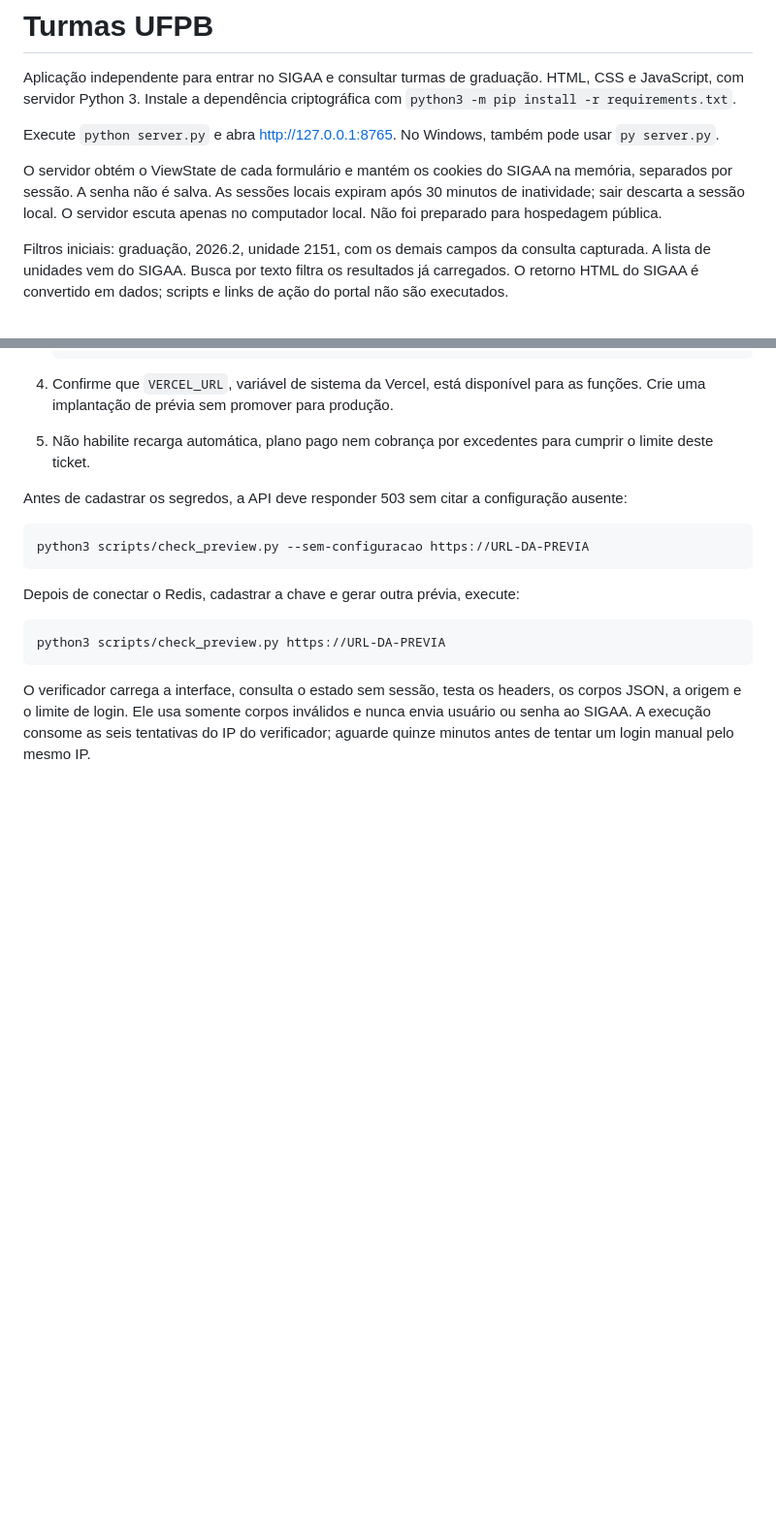
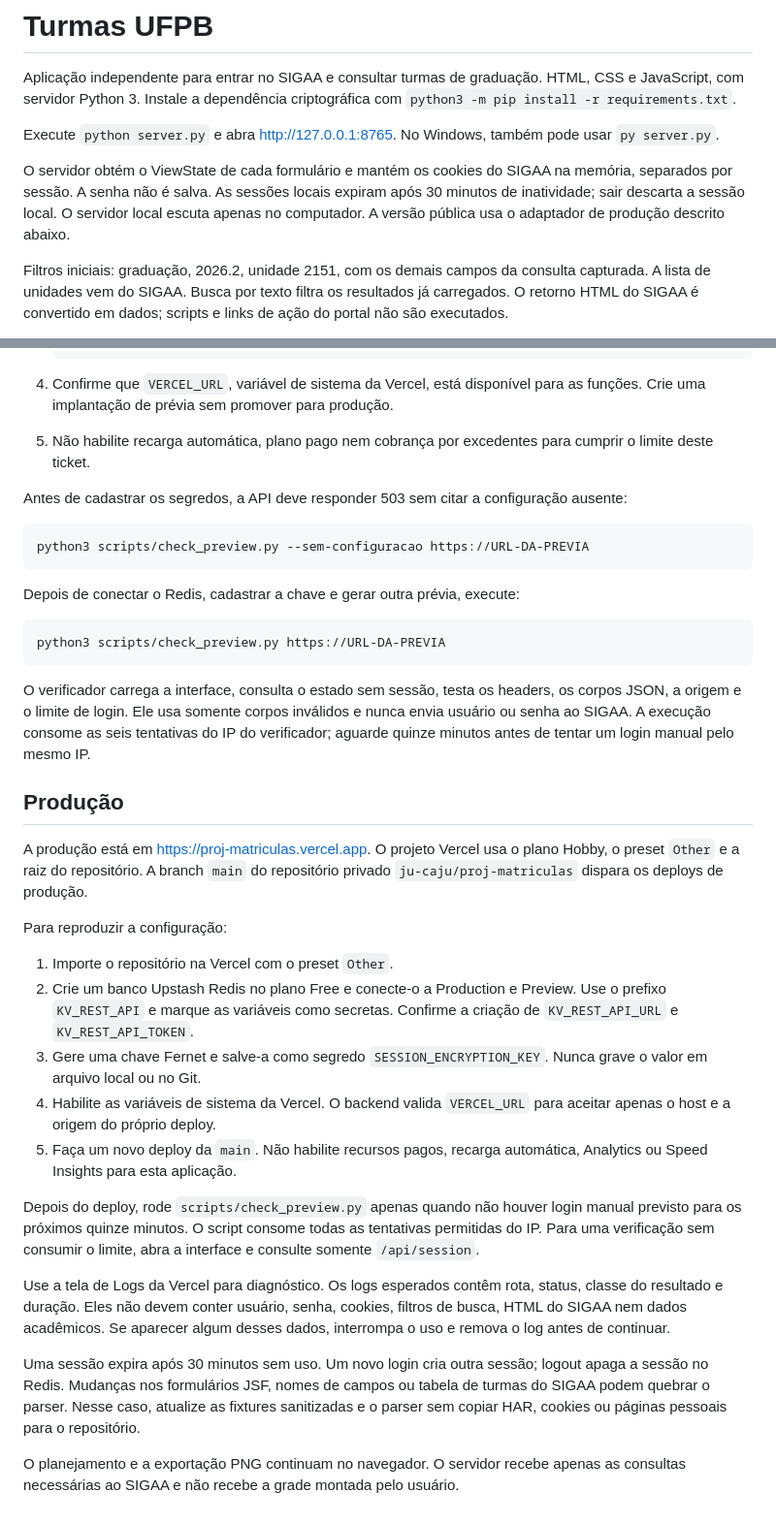
Before and after one commit to ju-caju/proj-matriculas, a Markdown page: README.md, 2 parts joined by grey strips. Shown at 97% size. Rendered like a GitHub page; blank space fills up the shorter version.

Commit message:
docs: registrar operação em produção (#5)

```diff
--- a/README.md
+++ b/README.md
@@ -6,7 +6,7 @@ CSS e JavaScript, com servidor Python 3. Instale a dependência criptográfica c
 
 Execute `python server.py` e abra http://127.0.0.1:8765. No Windows, também pode usar `py server.py`.
 
-O servidor obtém o ViewState de cada formulário e mantém os cookies do SIGAA na memória, separados por sessão. A senha não é salva. As sessões locais expiram após 30 minutos de inatividade; sair descarta a sessão local. O servidor escuta apenas no computador local. Não foi preparado para hospedagem pública.
+O servidor obtém o ViewState de cada formulário e mantém os cookies do SIGAA na memória, separados por sessão. A senha não é salva. As sessões locais expiram após 30 minutos de inatividade; sair descarta a sessão local. O servidor local escuta apenas no computador. A versão pública usa o adaptador de produção descrito abaixo.
 
 Filtros iniciais: graduação, 2026.2, unidade 2151, com os demais campos da consulta capturada. A lista de unidades vem do SIGAA. Busca por texto filtra os resultados já carregados. O retorno HTML do SIGAA é convertido em dados; scripts e links de ação do portal não são executados.
 
@@ -96,3 +96,40 @@ os corpos JSON, a origem e o limite de login. Ele usa somente corpos inválidos
 nunca envia usuário ou senha ao SIGAA. A execução consome as seis tentativas do IP
 do verificador; aguarde quinze minutos antes de tentar um login manual pelo mesmo
 IP.
+
+## Produção
+
+A produção está em https://proj-matriculas.vercel.app. O projeto Vercel usa o plano
+Hobby, o preset `Other` e a raiz do repositório. A branch `main` do repositório
+privado `ju-caju/proj-matriculas` dispara os deploys de produção.
+
+Para reproduzir a configuração:
+
+1. Importe o repositório na Vercel com o preset `Other`.
+2. Crie um banco Upstash Redis no plano Free e conecte-o a Production e Preview.
+   Use o prefixo `KV_REST_API` e marque as variáveis como secretas. Confirme a
+   criação de `KV_REST_API_URL` e `KV_REST_API_TOKEN`.
+3. Gere uma chave Fernet e salve-a como segredo `SESSION_ENCRYPTION_KEY`. Nunca
+   grave o valor em arquivo local ou no Git.
+4. Habilite as variáveis de sistema da Vercel. O backend valida `VERCEL_URL` para
+   aceitar apenas o host e a origem do próprio deploy.
+5. Faça um novo deploy da `main`. Não habilite recursos pagos, recarga automática,
+   Analytics ou Speed Insights para esta aplicação.
+
+Depois do deploy, rode `scripts/check_preview.py` apenas quando não houver login
+manual previsto para os próximos quinze minutos. O script consome todas as
+tentativas permitidas do IP. Para uma verificação sem consumir o limite, abra a
+interface e consulte somente `/api/session`.
+
+Use a tela de Logs da Vercel para diagnóstico. Os logs esperados contêm rota,
+status, classe do resultado e duração. Eles não devem conter usuário, senha,
+cookies, filtros de busca, HTML do SIGAA nem dados acadêmicos. Se aparecer algum
+desses dados, interrompa o uso e remova o log antes de continuar.
+
+Uma sessão expira após 30 minutos sem uso. Um novo login cria outra sessão; logout
+apaga a sessão no Redis. Mudanças nos formulários JSF, nomes de campos ou tabela de
+turmas do SIGAA podem quebrar o parser. Nesse caso, atualize as fixtures sanitizadas
+e o parser sem copiar HAR, cookies ou páginas pessoais para o repositório.
+
+O planejamento e a exportação PNG continuam no navegador. O servidor recebe apenas
+as consultas necessárias ao SIGAA e não recebe a grade montada pelo usuário.
```
